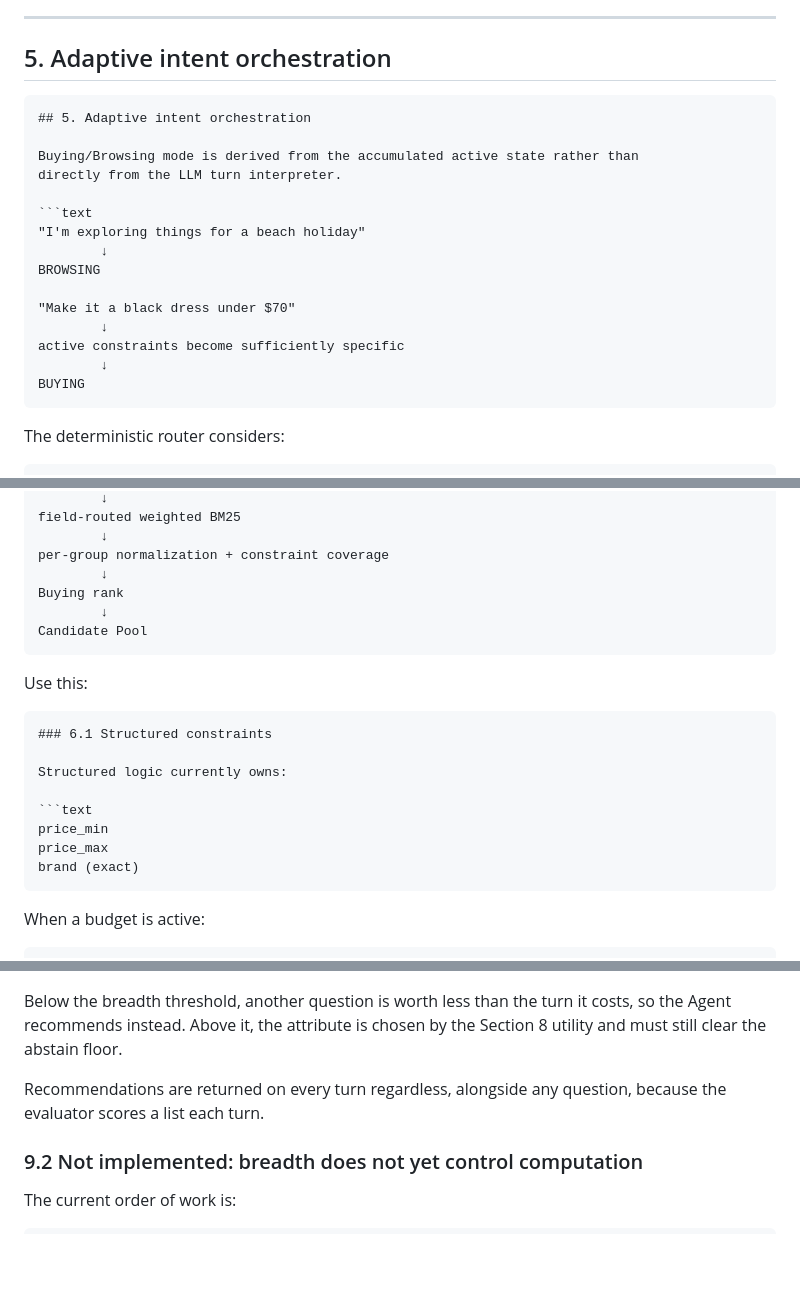
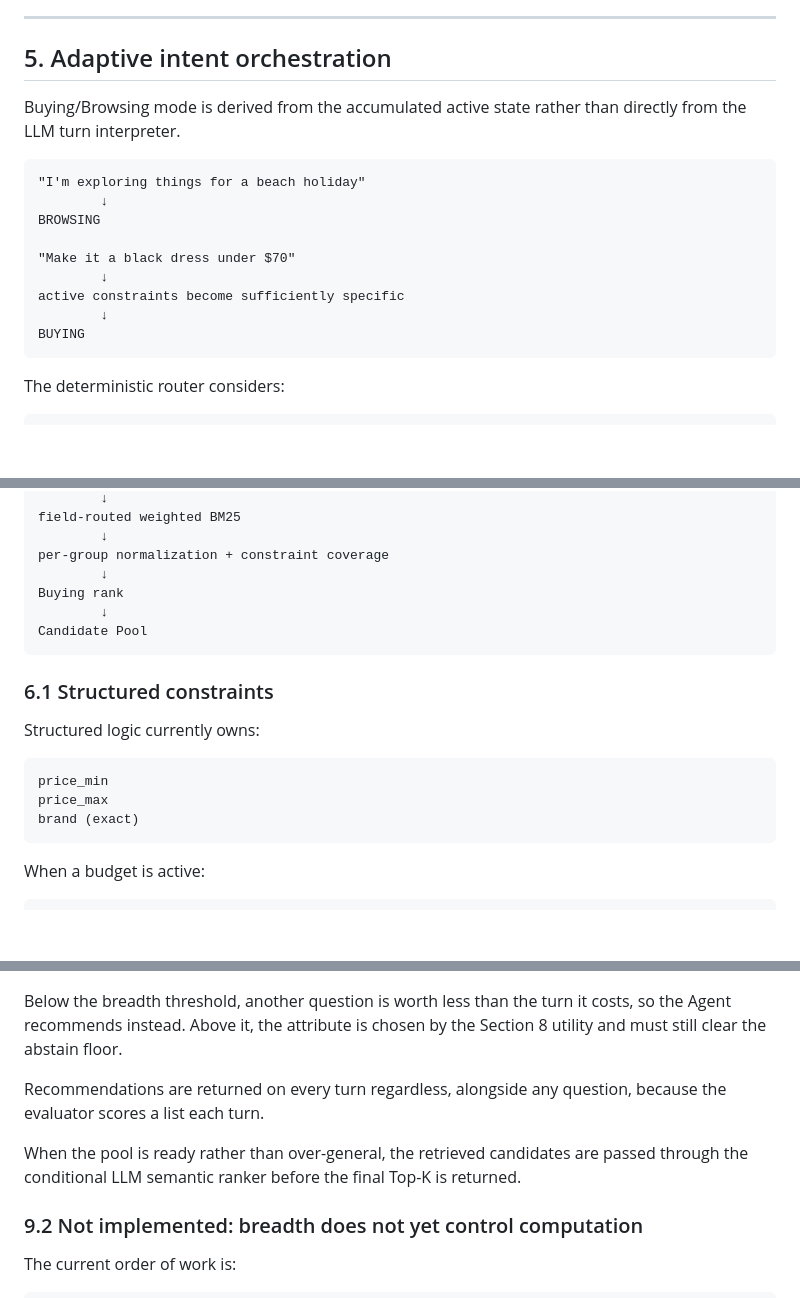
Before and after one commit to TikTokTechJam/ShoppingCopilot, a Markdown page: Architecture.md, 3 parts joined by grey strips. Rendered like a GitHub page; blank space fills up the shorter version.

`````diff
--- a/Architecture.md
+++ b/Architecture.md
@@ -451,9 +452,6 @@ Retrieval should be generated from active constraints / active goal context.
 
 ## 5. Adaptive intent orchestration
 
-````md
-## 5. Adaptive intent orchestration
-
 Buying/Browsing mode is derived from the accumulated active state rather than
 directly from the LLM turn interpreter.
 
@@ -467,7 +465,7 @@ BROWSING
 active constraints become sufficiently specific
         ↓
 BUYING
-````
+```
 
 The deterministic router considers:
 
@@ -524,9 +522,6 @@ Buying rank
 Candidate Pool
 ```
 
-Use this:
-
-````md
 ### 6.1 Structured constraints
 
 Structured logic currently owns:
@@ -535,7 +530,7 @@ Structured logic currently owns:
 price_min
 price_max
 brand (exact)
-````
+```
 
 When a budget is active:
 
@@ -984,6 +975,10 @@ the Section 8 utility and must still clear the abstain floor.
 Recommendations are returned on every turn regardless, alongside any
 question, because the evaluator scores a list each turn.
 
+When the pool is ready rather than over-general, the retrieved candidates are
+passed through the conditional LLM semantic ranker before the final Top-K is
+returned.
+
 ### 9.2 Not implemented: breadth does not yet control computation
 
 The current order of work is:
`````
Also changed, not shown: other parts of Architecture.md (+31 -18 lines).
